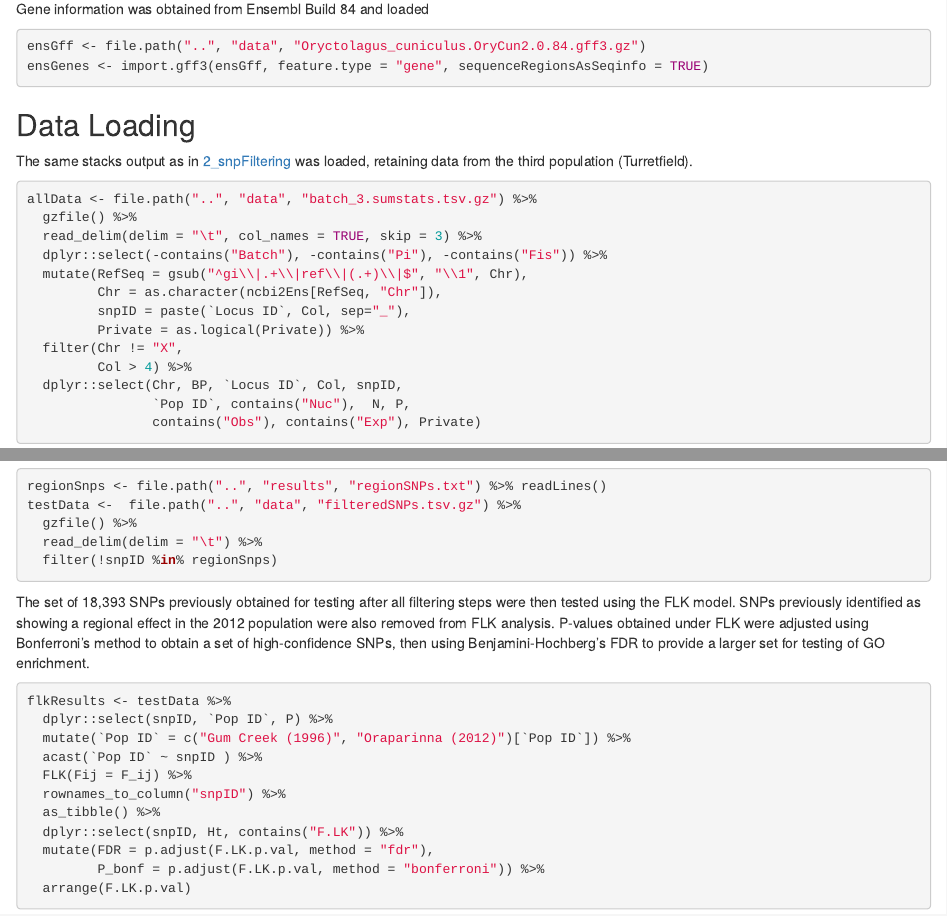
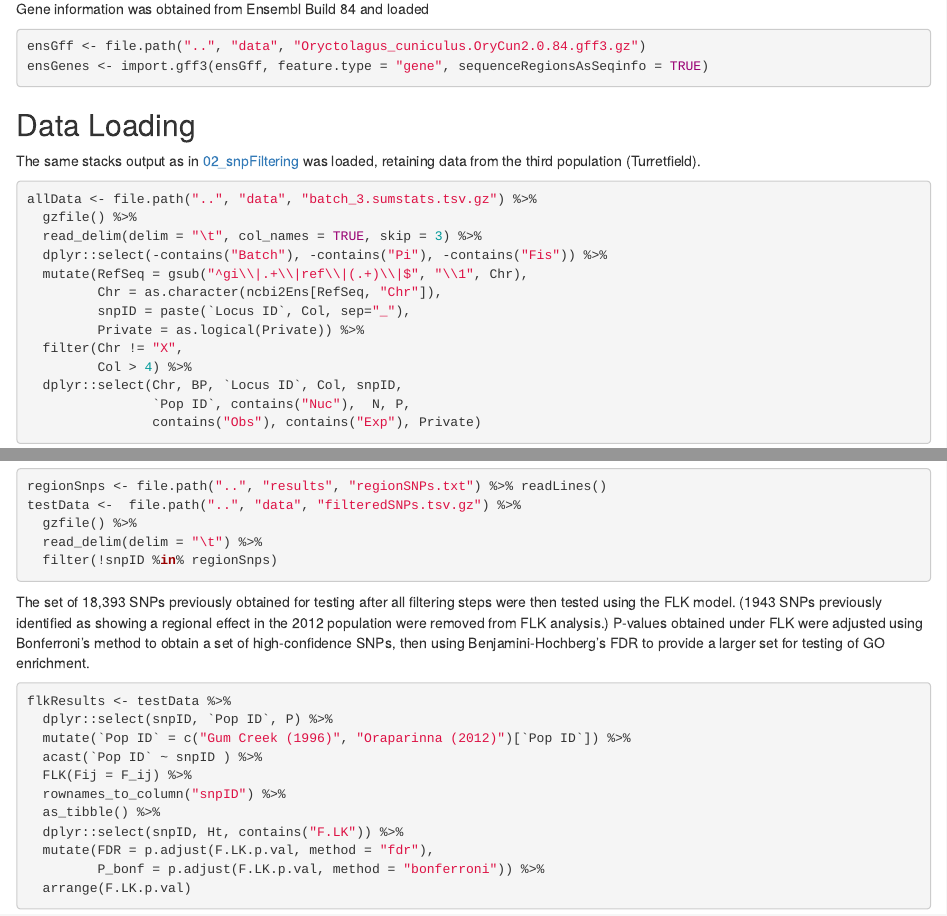
Before and after one commit to UofABioinformaticsHub/GumCreek2012, an R Markdown document (scripts/S1_FLK.Rmd): the page in a window 1100 px wide, from 1140 px down, and a second part further down, joined at a grey line. The pictures show the output file scripts/S1_FLK.html that the author committed with the source, opened offline.

Commit message:
Minor changes to text

````diff
--- a/scripts/S1_FLK.Rmd
+++ b/scripts/S1_FLK.Rmd
@@ -71,7 +71,7 @@ ensGenes <- import.gff3(ensGff, feature.type = "gene", sequenceRegionsAsSeqinfo
 
 ## Data Loading
 
-The same stacks output as in [2_snpFiltering](2_snpFiltering.md) was loaded, retaining data from the third population (Turretfield).
+The same stacks output as in [02_snpFiltering](02_snpFiltering.md) was loaded, retaining data from the third population (Turretfield).
 
 ```{r allDataFLK}
 allData <- file.path("..", "data", "batch_3.sumstats.tsv.gz") %>%
@@ -216,7 +216,7 @@ testData <-  file.path("..", "data", "filteredSNPs.tsv.gz") %>%
 ```
 
 The set of `r comma(nrow(testData)/2)` SNPs previously obtained for testing after all filtering steps were then tested using the FLK model.
-SNPs previously identified as showing a regional effect in the 2012 population were also removed from FLK analysis.
+(`r length(regionSnps)` SNPs previously identified as showing a regional effect in the 2012 population were removed from FLK analysis.)
 P-values obtained under FLK were adjusted using Bonferroni's method to obtain a set of high-confidence SNPs, then using Benjamini-Hochberg's FDR to provide a larger set for testing of GO enrichment.
 
 ```{r flkResults}
````
Also changed, not shown: scripts/02_snpFiltering.Rmd (+1 -2 lines), scripts/02_snpFiltering.html, scripts/02_snpFiltering.md, scripts/S1_FLK.html, scripts/S1_FLK.md.
